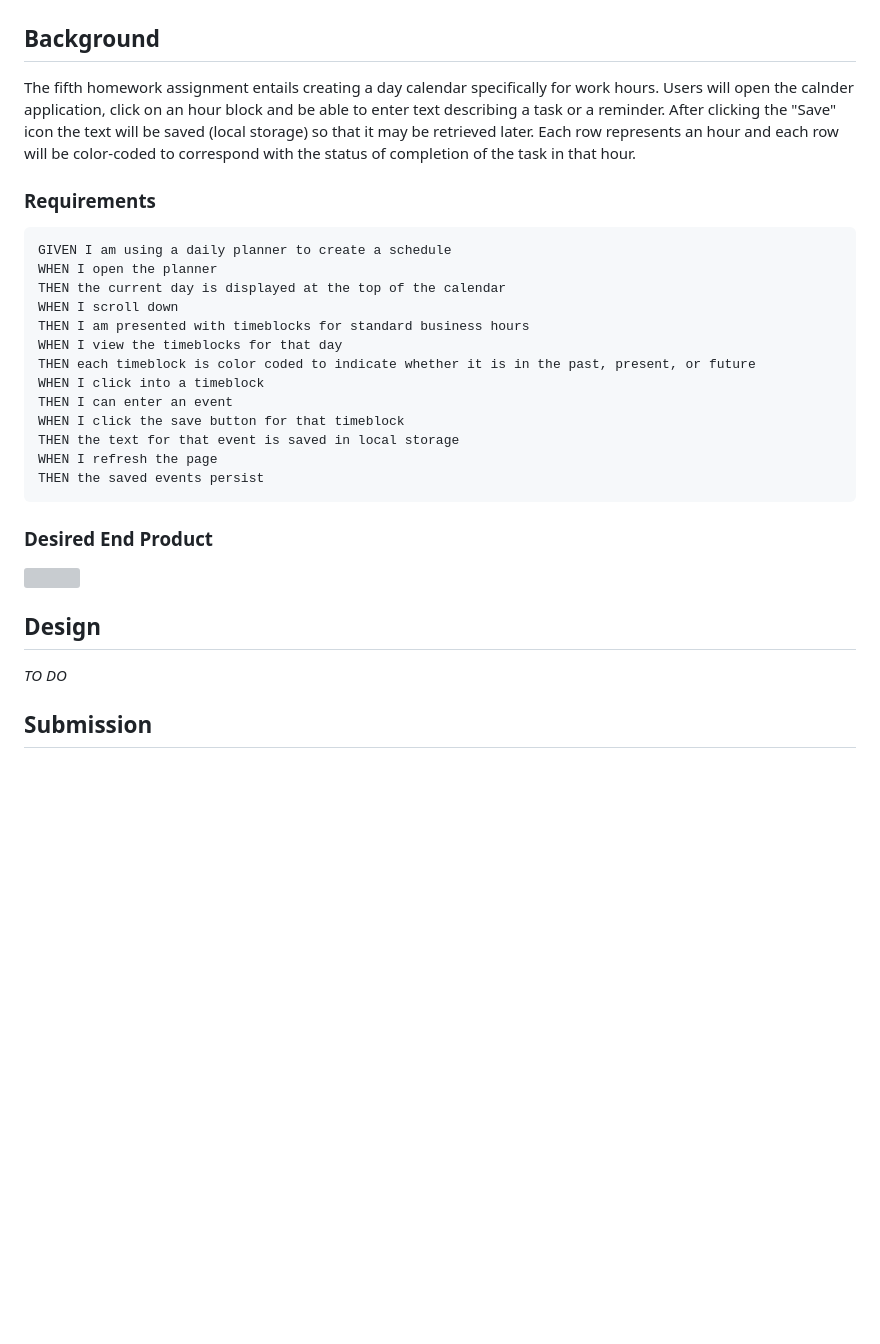
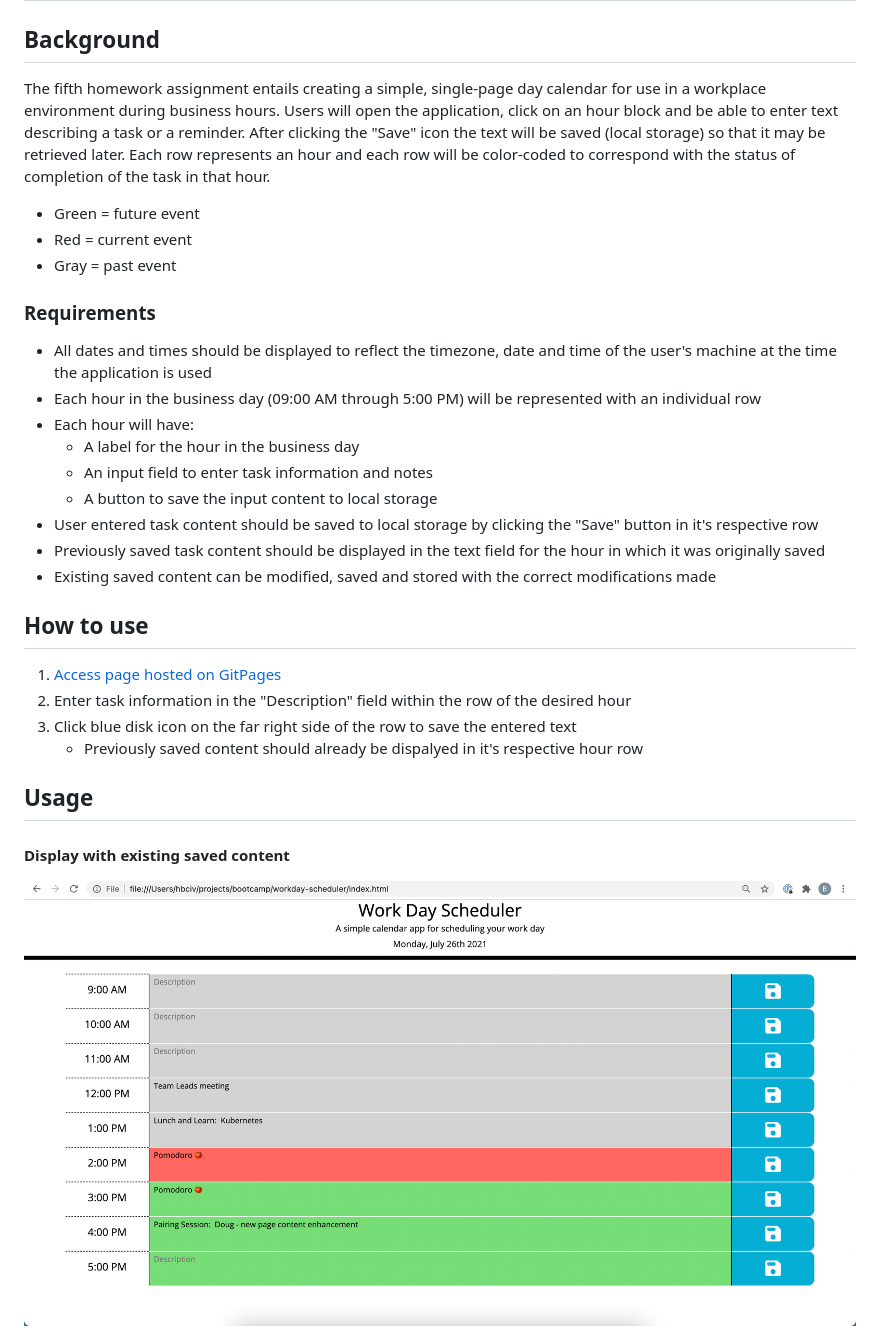
Before and after one commit to monstertruckdog/workday-scheduler, a Markdown page: README.md, the part around the change printed below. GitHub-like rendering; pictures changed too: Assets/images/01_display_withexisting.png (added); blank space fills up the shorter version; grey boxes are pictures that could not be loaded.

Commit message:
Update README file; include images of app for README

````diff
--- a/README.md
+++ b/README.md
@@ -2,33 +2,34 @@
 
 ## Background
 
-The fifth homework assignment entails creating a day calendar specifically for work hours.  Users will open the calnder application, click on an hour block and be able to enter text describing a task or a reminder.  After clicking the "Save" icon the text will be saved (local storage) so that it may be retrieved later.  Each row represents an hour and each row will be color-coded to correspond with the status of completion of the task in that hour.
+The fifth homework assignment entails creating a simple, single-page day calendar for use in a workplace environment during business hours.  Users will open the application, click on an hour block and be able to enter text describing a task or a reminder.  After clicking the "Save" icon the text will be saved (local storage) so that it may be retrieved later.  Each row represents an hour and each row will be color-coded to correspond with the status of completion of the task in that hour.
+
+  * <span style="background-color:#77dd77; color:#FFFFFF; width:48px; height:18px;">Green</span> = future event
+  * <span style="background-color:#ff6961; color:#FFFFFF; width:48px; height:18px;">Red</span> = current event
+  * <span style="background-color:#d3d3d3; color:#000000; width:48px; height:18px;">Gray</span> = past event
 
 ### Requirements
 
-```
-GIVEN I am using a daily planner to create a schedule
-WHEN I open the planner
-THEN the current day is displayed at the top of the calendar
-WHEN I scroll down
-THEN I am presented with timeblocks for standard business hours
-WHEN I view the timeblocks for that day
-THEN each timeblock is color coded to indicate whether it is in the past, present, or future
-WHEN I click into a timeblock
-THEN I can enter an event
-WHEN I click the save button for that timeblock
-THEN the text for that event is saved in local storage
-WHEN I refresh the page
-THEN the saved events persist
-```
+* All dates and times should be displayed to reflect the timezone, date and time of the user's machine at the time the application is used
+* Each hour in the business day (09:00 AM through 5:00 PM) will be represented with an individual row
+* Each hour will have:
+  * A label for the hour in the business day
+  * An input field to enter task information and notes
+  * A button to save the input content to local storage
+* User entered task content should be saved to local storage by clicking the "Save" button in it's respective row
+* Previously saved task content should be displayed in the text field for the hour in which it was originally saved
+* Existing saved content can be modified, saved and stored with the correct modifications made
 
-### Desired End Product
+## How to use
 
-<img src="./assets/images/05-third-party-apis-homework-demo_static_001.gif">
+1. [Access page hosted on GitPages](https://monstertruckdog.github.io/workday-scheduler/)
+2. Enter task information in the "Description" field within the row of the desired hour
+3. Click blue disk icon on the far right side of the row to save the entered text
+	* Previously saved content should already be dispalyed in it's respective hour row
 
-## Design
+## Usage
 
-*TO DO*
+#### Display with existing saved content
 
-## Submission
+![01_display_withexisting](./Assets/images/01_display_withexisting.png)
 
````
Also changed, not shown: other parts of README.md (+31 -1 lines), Assets/images/02_display_withexisting_withsaved_withtoast.png (added), Assets/images/05-third-party-apis-homework-demo.gif (deleted), Assets/images/05-third-party-apis-homework-demo_static_001.gif (deleted), 1 other file.
